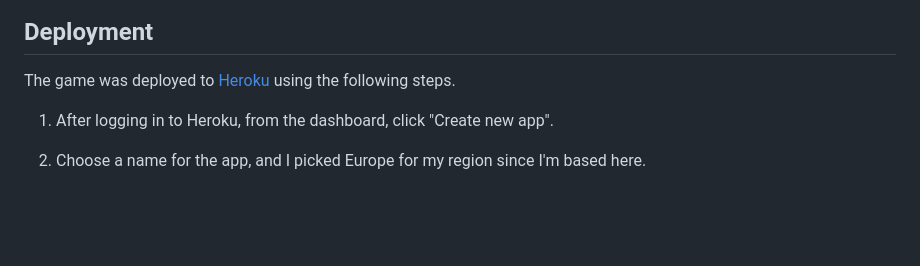
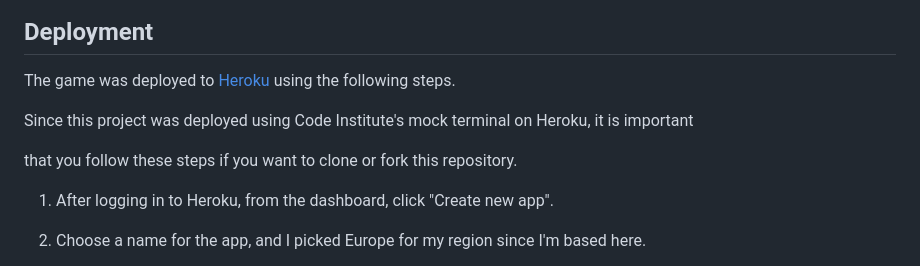
Before and after one commit to hogbergmarkus/pythonic-hangman, a Markdown page: README.md, the part around one of its changes. Drawn GitHub-style; blank space fills up the shorter version.

Commit message:
Add to Deployment in README.md

```diff
--- a/README.md
+++ b/README.md
@@ -203,6 +203,10 @@ At the end of the game an option is presented to play again, and if no is chosen
 
 The game was deployed to [Heroku](https://id.heroku.com/) using the following steps.
 
+Since this project was deployed using Code Institute's mock terminal on Heroku, it is important
+
+that you follow these steps if you want to clone or fork this repository.
+
 1. After logging in to Heroku, from the dashboard, click "Create new app".
 
 2. Choose a name for the app, and I picked Europe for my region since I'm based here.
```
Also changed, not shown: other parts of README.md (+2 -0 lines).
